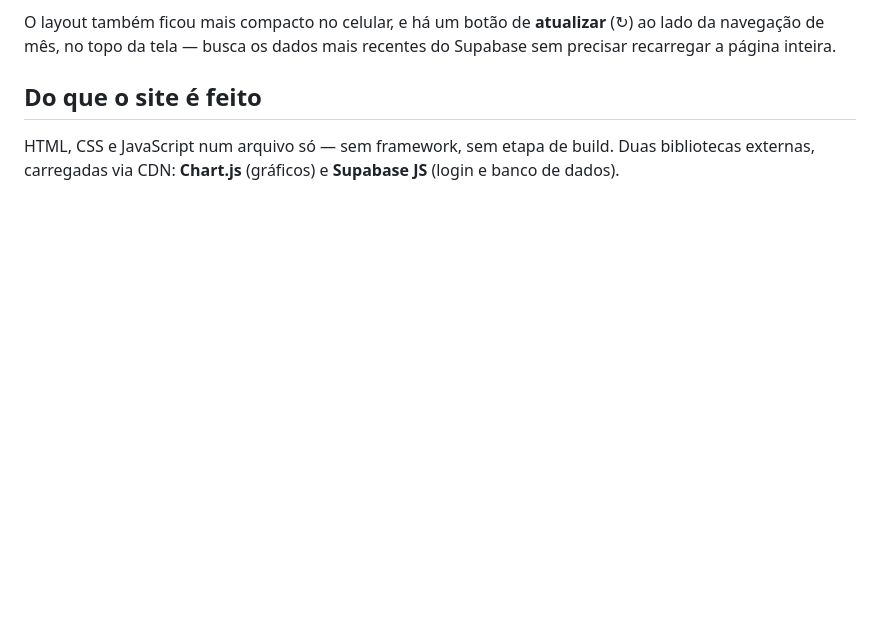
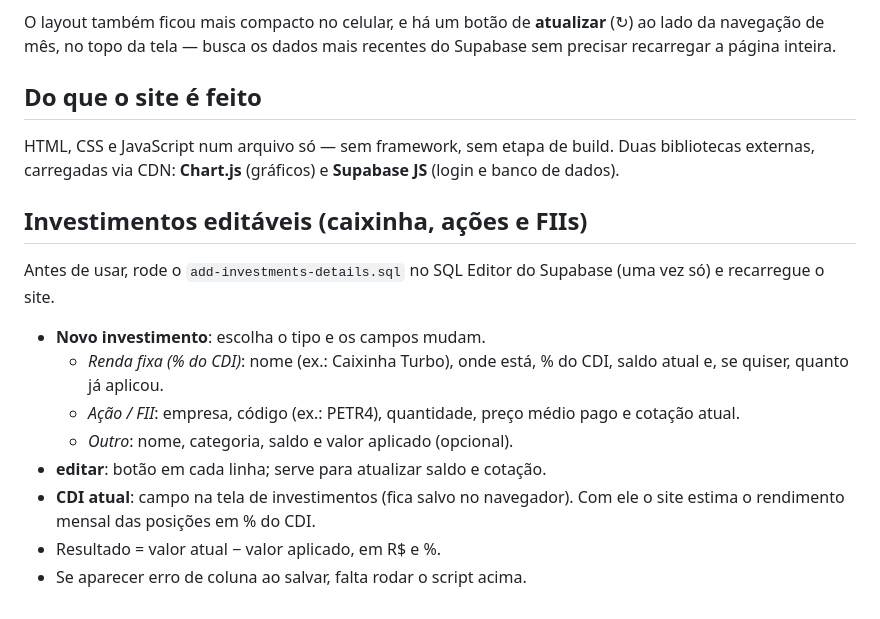
Before and after one commit to leticiacbo2020/finan-as, a Markdown page: README.md, the part around the change. GitHub-like rendering; blank space fills up the shorter version.

```diff
--- a/README.md
+++ b/README.md
@@ -431,3 +431,21 @@ página inteira.
 HTML, CSS e JavaScript num arquivo só — sem framework, sem etapa de
 build. Duas bibliotecas externas, carregadas via CDN: **Chart.js**
 (gráficos) e **Supabase JS** (login e banco de dados).
+
+
+## Investimentos editáveis (caixinha, ações e FIIs)
+
+Antes de usar, rode o `add-investments-details.sql` no SQL Editor do
+Supabase (uma vez só) e recarregue o site.
+
+- **Novo investimento**: escolha o tipo e os campos mudam.
+  - *Renda fixa (% do CDI)*: nome (ex.: Caixinha Turbo), onde está, % do CDI,
+    saldo atual e, se quiser, quanto já aplicou.
+  - *Ação / FII*: empresa, código (ex.: PETR4), quantidade, preço médio pago
+    e cotação atual.
+  - *Outro*: nome, categoria, saldo e valor aplicado (opcional).
+- **editar**: botão em cada linha; serve para atualizar saldo e cotação.
+- **CDI atual**: campo na tela de investimentos (fica salvo no navegador). Com ele
+  o site estima o rendimento mensal das posições em % do CDI.
+- Resultado = valor atual − valor aplicado, em R$ e %.
+- Se aparecer erro de coluna ao salvar, falta rodar o script acima.
```
